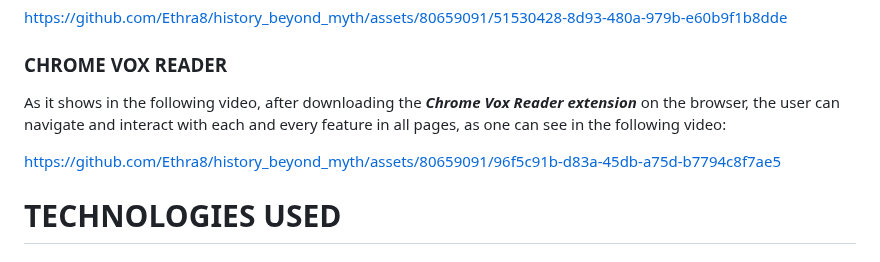
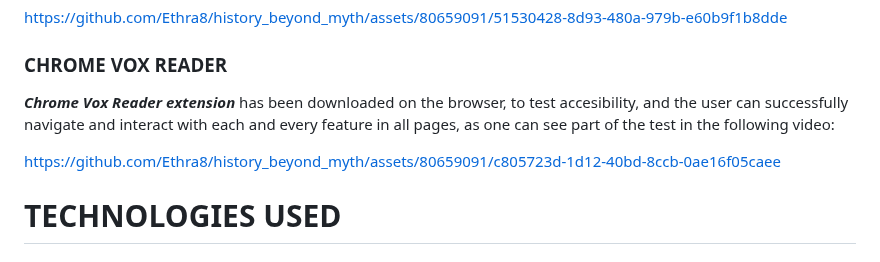
Before and after one commit to Ethra8/history_beyond_myth, a Markdown page: README.md, the part around the change. GitHub-like rendering.

Commit message:
Update chrome vox reader

```diff
--- a/README.md
+++ b/README.md
@@ -1425,11 +1425,15 @@ https://github.com/Ethra8/history_beyond_myth/assets/80659091/51530428-8d93-480a
 
 
 ### CHROME VOX READER
-As it shows in the following video, after downloading the ***Chrome Vox Reader extension*** on the browser, the user can navigate and interact with each and every feature in all pages, as one can see in the following video:
-
-
-
-https://github.com/Ethra8/history_beyond_myth/assets/80659091/96f5c91b-d83a-45db-a75d-b7794c8f7ae5
+***Chrome Vox Reader extension*** has been downloaded on the browser, to test accesibility, and the user can successfully navigate and interact with each and every feature in all pages, as one can see part of the test in the following video:
+
+
+
+
+
+https://github.com/Ethra8/history_beyond_myth/assets/80659091/c805723d-1d12-40bd-8ccb-0ae16f05caee
+
+
 
 
 
```
